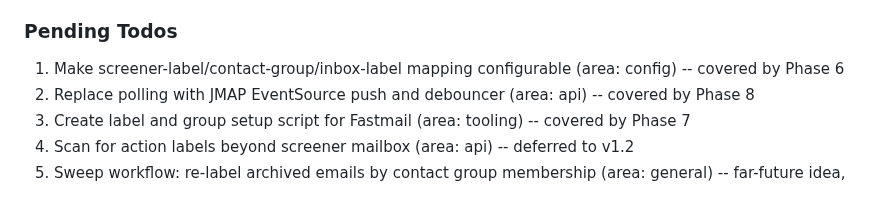
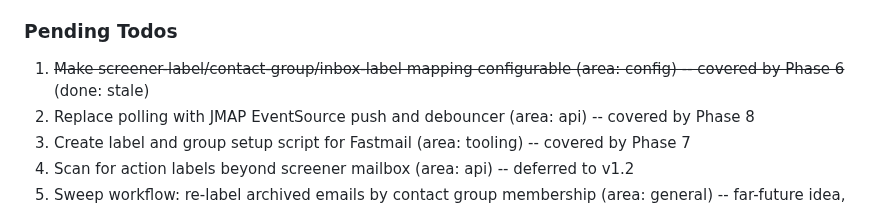
Before and after one commit to HelloThisIsFlo/mailroom, a Markdown page: .planning/STATE.md, the part around the change. Rendered like a GitHub page.

Commit message:
docs: close stale todo - configurable triage mapping (already done in Phase 6)

```diff
--- a/.planning/STATE.md
+++ b/.planning/STATE.md
@@ -87,7 +87,7 @@ Full decision log with outcomes in PROJECT.md Key Decisions table.
 
 ### Pending Todos
 
-1. Make screener-label/contact-group/inbox-label mapping configurable (area: config) -- covered by Phase 6
+1. ~~Make screener-label/contact-group/inbox-label mapping configurable (area: config) -- covered by Phase 6~~ (done: stale)
 2. Replace polling with JMAP EventSource push and debouncer (area: api) -- covered by Phase 8
 3. Create label and group setup script for Fastmail (area: tooling) -- covered by Phase 7
 4. Scan for action labels beyond screener mailbox (area: api) -- deferred to v1.2
```
Also changed, not shown: 2 other files.
